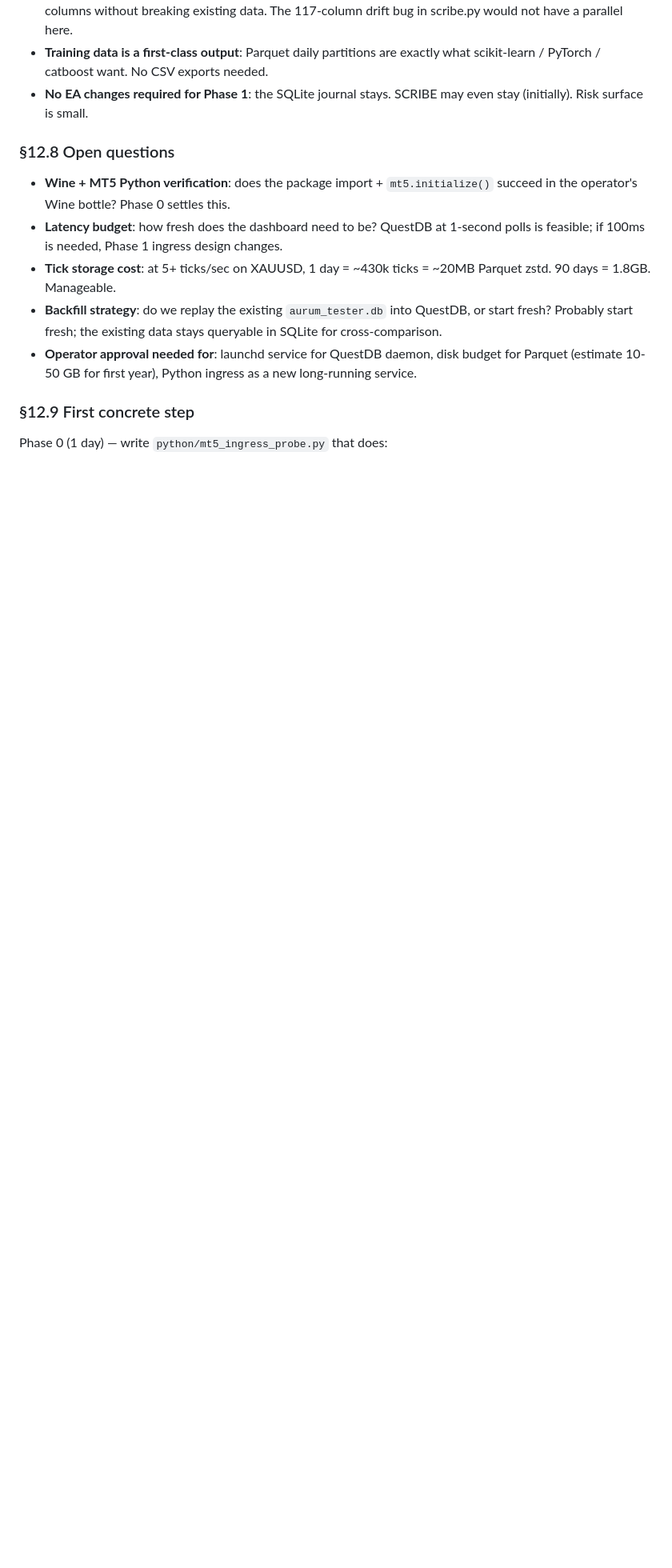
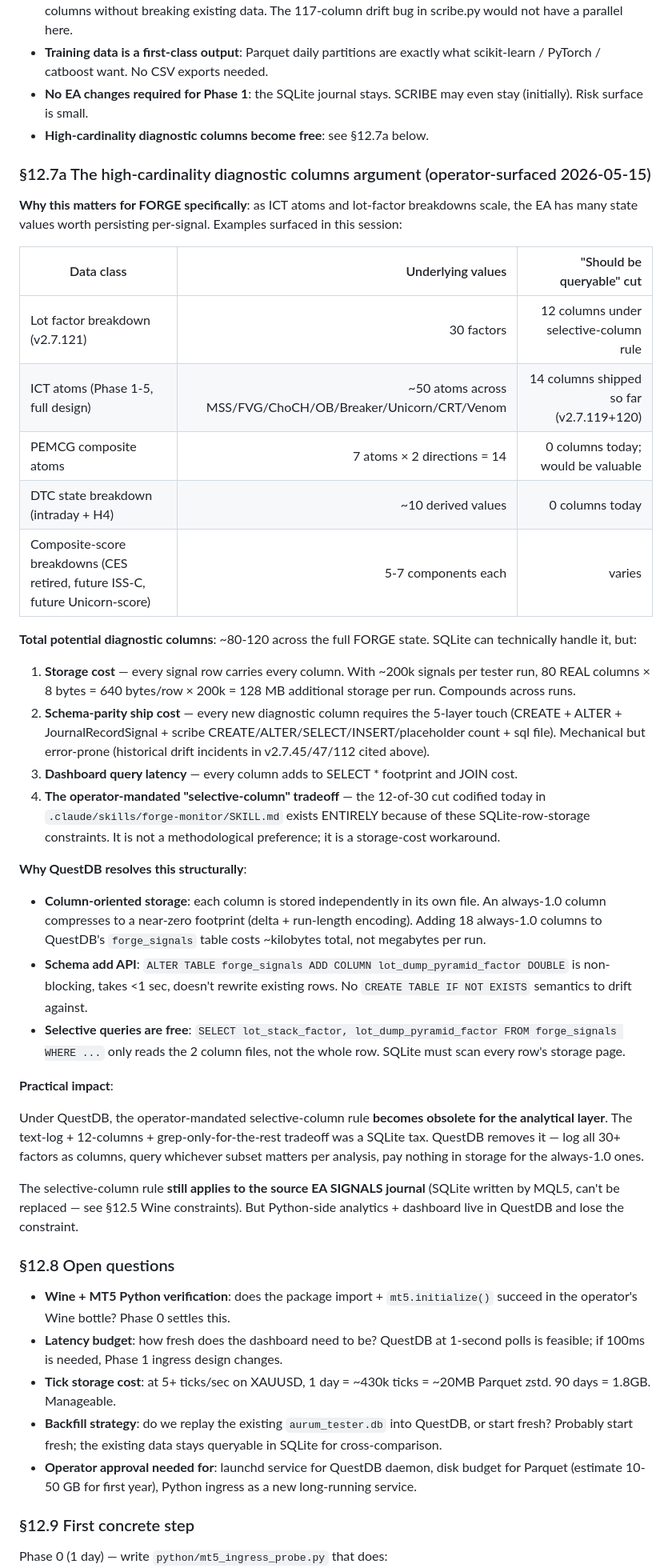
Before and after one commit to ephico2real2/aurum-signal, a Markdown page: docs/QUESTDB_EVALUATION.md, the part around one of its changes. Shown at 80% size. GitHub-like rendering; blank space fills up the shorter version.

Commit message:
docs(arch): QuestDB — high-cardinality diagnostic columns argument added
Operator surfaced 2026-05-15 during v2.7.121 lot-factor-instrumentation
ship: the just-codified "selective-column 12-of-30" rule (in
.claude/skills/forge-monitor/SKILL.md) is a SQLite-row-storage workaround,
NOT a methodological preference. QuestDB's column-oriented storage makes
always-1.0 columns effectively free (delta + run-length compression),
removing the tradeoff entirely.

Changes:
- §3 (pain table): added "high-cardinality diagnostic columns" row.
  Cites the 12-of-30 selective-column rule as the structural symptom.
- §12.7 (wins over rejected plan): forward-link to §12.7a.
- §12.7a (NEW): the high-cardinality diagnostic columns argument.
  Inventories ~80-120 potential diagnostic columns across full FORGE
  state (30 lot factors + 50 ICT atoms + 14 PEMCG + 10 DTC + scoring
  breakdowns). Quantifies SQLite cost: 80 REAL × 8 bytes × 200k signals
  = 128 MB additional storage per tester run, compounds across runs.
  Plus 5-layer ship cost per column (mechanical but drift-prone per
  historical v2.7.45/47/112 incidents). Plus dashboard query latency.
- §11 changelog entry for 2026-05-15.

Practical impact captured: under QuestDB, the selective-column rule
becomes obsolete for the ANALYTICAL layer. Source EA SIGNALS journal
(SQLite, MQL5 sqlite3.mqh) still constrained — Wine + EA-side write
path remains the gating factor. The Python-ingress hybrid architecture
from §12.4 still holds: Python tails the EA SQLite journal, forwards
to QuestDB. With QuestDB on the analytical side, log all 30 lot
factors as columns; pay near-zero storage for the always-1.0 ones.

This strengthens the existing adopt verdict (§12.7a is a new
argument, not a flip).

Co-Authored-By: Claude Opus 4.7 (1M context) <noreply@anthropic.com>

```diff
--- a/docs/QUESTDB_EVALUATION.md
+++ b/docs/QUESTDB_EVALUATION.md
@@ -287,6 +289,38 @@ The reference `market_ai_engine.py` notes `MetaTrader5 is Windows-only. Import l
 - **Schema drift solved differently**: Parquet column-by-name + QuestDB column-add API both tolerate adding columns without breaking existing data. The 117-column drift bug in scribe.py would not have a parallel here.
 - **Training data is a first-class output**: Parquet daily partitions are exactly what scikit-learn / PyTorch / catboost want. No CSV exports needed.
 - **No EA changes required for Phase 1**: the SQLite journal stays. SCRIBE may even stay (initially). Risk surface is small.
+- **High-cardinality diagnostic columns become free**: see §12.7a below.
+
+### §12.7a The high-cardinality diagnostic columns argument (operator-surfaced 2026-05-15)
+
+**Why this matters for FORGE specifically**: as ICT atoms and lot-factor breakdowns scale, the EA has many state values worth persisting per-signal. Examples surfaced in this session:
+
+| Data class | Underlying values | "Should be queryable" cut |
+|---|---:|---:|
+| Lot factor breakdown (v2.7.121) | 30 factors | 12 columns under selective-column rule |
+| ICT atoms (Phase 1-5, full design) | ~50 atoms across MSS/FVG/ChoCH/OB/Breaker/Unicorn/CRT/Venom | 14 columns shipped so far (v2.7.119+120) |
+| PEMCG composite atoms | 7 atoms × 2 directions = 14 | 0 columns today; would be valuable |
+| DTC state breakdown (intraday + H4) | ~10 derived values | 0 columns today |
+| Composite-score breakdowns (CES retired, future ISS-C, future Unicorn-score) | 5-7 components each | varies |
+
+**Total potential diagnostic columns**: ~80-120 across the full FORGE state. SQLite can technically handle it, but:
+
+1. **Storage cost** — every signal row carries every column. With ~200k signals per tester run, 80 REAL columns × 8 bytes = 640 bytes/row × 200k = 128 MB additional storage per run. Compounds across runs.
+2. **Schema-parity ship cost** — every new diagnostic column requires the 5-layer touch (CREATE + ALTER + JournalRecordSignal + scribe CREATE/ALTER/SELECT/INSERT/placeholder count + sql file). Mechanical but error-prone (historical drift incidents in v2.7.45/47/112 cited above).
+3. **Dashboard query latency** — every column adds to SELECT * footprint and JOIN cost.
+4. **The operator-mandated "selective-column" tradeoff** — the 12-of-30 cut codified today in `.claude/skills/forge-monitor/SKILL.md` exists ENTIRELY because of these SQLite-row-storage constraints. It is not a methodological preference; it is a storage-cost workaround.
+
+**Why QuestDB resolves this structurally**:
+
+- **Column-oriented storage**: each column is stored independently in its own file. An always-1.0 column compresses to a near-zero footprint (delta + run-length encoding). Adding 18 always-1.0 columns to QuestDB's `forge_signals` table costs ~kilobytes total, not megabytes per run.
+- **Schema add API**: `ALTER TABLE forge_signals ADD COLUMN lot_dump_pyramid_factor DOUBLE` is non-blocking, takes <1 sec, doesn't rewrite existing rows. No `CREATE TABLE IF NOT EXISTS` semantics to drift against.
+- **Selective queries are free**: `SELECT lot_stack_factor, lot_dump_pyramid_factor FROM forge_signals WHERE ...` only reads the 2 column files, not the whole row. SQLite must scan every row's storage page.
+
+**Practical impact**:
+
+Under QuestDB, the operator-mandated selective-column rule **becomes obsolete for the analytical layer**. The text-log + 12-columns + grep-only-for-the-rest tradeoff was a SQLite tax. QuestDB removes it — log all 30+ factors as columns, query whichever subset matters per analysis, pay nothing in storage for the always-1.0 ones.
+
+The selective-column rule **still applies to the source EA SIGNALS journal** (SQLite written by MQL5, can't be replaced — see §12.5 Wine constraints). But Python-side analytics + dashboard live in QuestDB and lose the constraint.
 
 ### §12.8 Open questions
 
```
Also changed, not shown: other parts of docs/QUESTDB_EVALUATION.md (+2 -0 lines).
